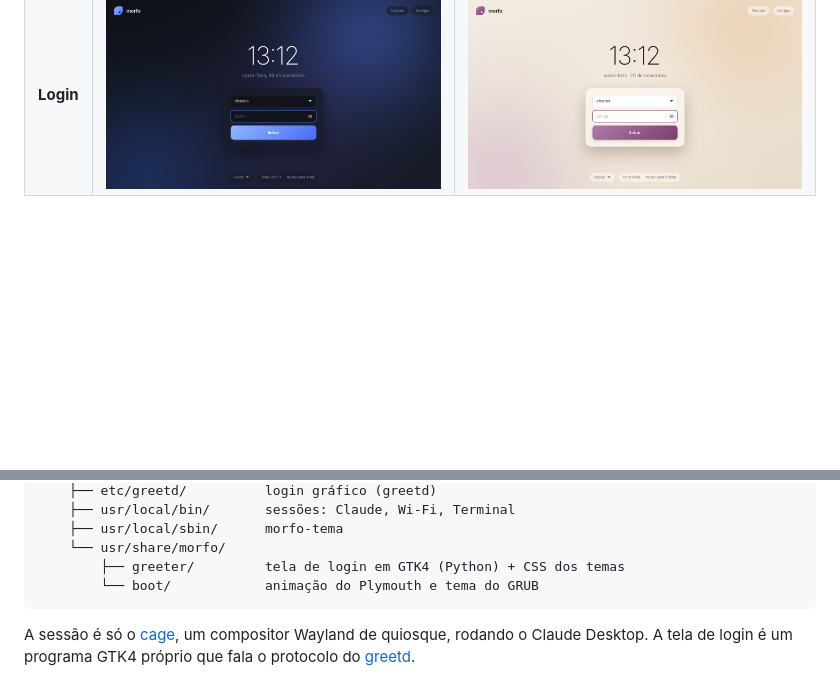
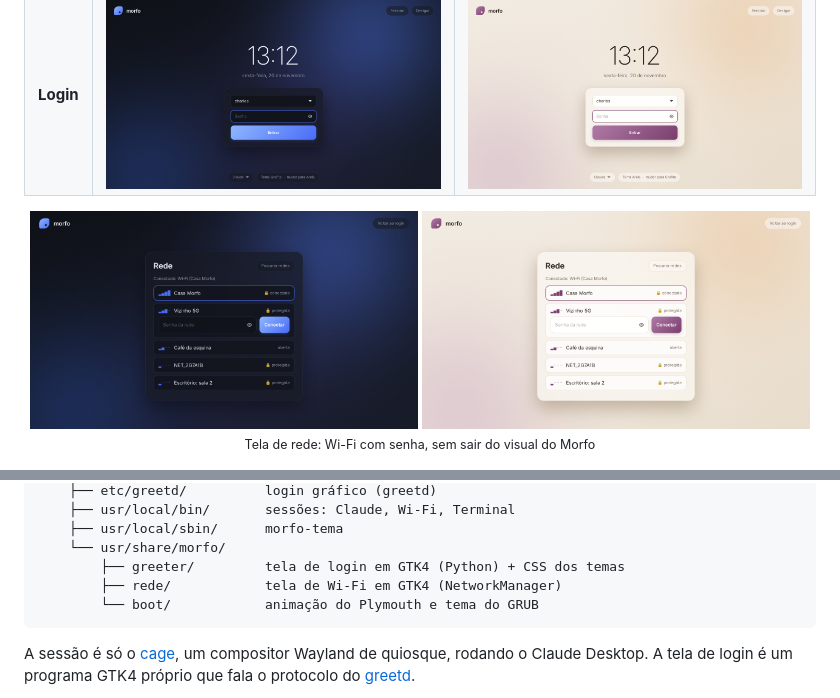
Before and after one commit to charlesmmorais/morfo, a Markdown page: linux/README.md, 2 parts joined by grey strips. Drawn GitHub-style; pictures changed too: linux/docs/img/rede-areia.png (added), linux/docs/img/rede-grafite.png (added); blank space fills up the shorter version.

````diff
--- a/linux/README.md
+++ b/linux/README.md
@@ -36,6 +36,8 @@ menus ou janelas para gerenciar. Ao fechar o Claude, você volta para a tela de
 |---|---|---|
 | **Boot** | <img src="docs/img/boot-grafite.png" width="360"> | <img src="docs/img/boot-areia.png" width="360"> |
 | **Login** | <img src="docs/img/login-grafite.png" width="360"> | <img src="docs/img/login-areia.png" width="360"> |
+
+<p align="center"><img src="docs/img/rede-grafite.png" width="49%" alt="Tela de rede, tema Grafite"> <img src="docs/img/rede-areia.png" width="49%" alt="Tela de rede, tema Areia"><br><sub>Tela de rede: Wi-Fi com senha, sem sair do visual do Morfo</sub></p>
 
 <p align="center"><img src="docs/img/menu-instalador.png" width="480" alt="Menu de boot do instalador"><br><sub>Menu de boot do instalador</sub></p>
 
@@ -103,6 +105,7 @@ linux/
     ├── usr/local/sbin/      morfo-tema
     └── usr/share/morfo/
         ├── greeter/         tela de login em GTK4 (Python) + CSS dos temas
+        ├── rede/            tela de Wi-Fi em GTK4 (NetworkManager)
         └── boot/            animação do Plymouth e tema do GRUB
 ```
 
````
Also changed, not shown: 4 other files.
